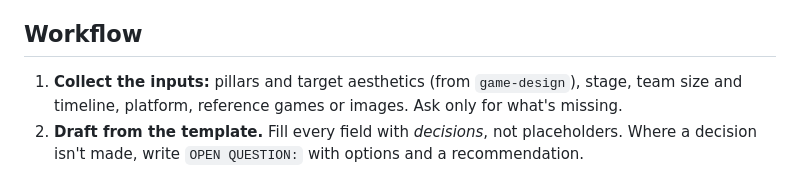
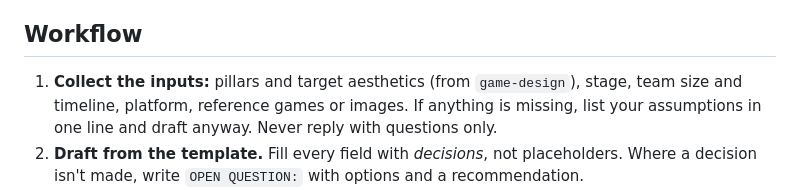
Before and after one commit to bunhine0452/ai-game-designer, a Markdown page: skills/gdd-art-direction/SKILL.md, the part around the change. Rendered like a GitHub page.

```diff
--- a/skills/gdd-art-direction/SKILL.md
+++ b/skills/gdd-art-direction/SKILL.md
@@ -30,7 +30,8 @@ in production, and the **style guide** once a visual target exists.
 ## Workflow
 
 1. **Collect the inputs:** pillars and target aesthetics (from `game-design`), stage, team size
-   and timeline, platform, reference games or images. Ask only for what's missing.
+   and timeline, platform, reference games or images. If anything is missing, list your
+   assumptions in one line and draft anyway. Never reply with questions only.
 2. **Draft from the template.** Fill every field with *decisions*, not placeholders. Where a
    decision isn't made, write `OPEN QUESTION:` with options and a recommendation.
 3. **Make it visual where it matters:** loop diagrams, a map sketch, a flow chart in Mermaid or
```
Also changed, not shown: skills/fun-curve/SKILL.md (+2 -2 lines), skills/game-design/SKILL.md (+7 -6 lines).
